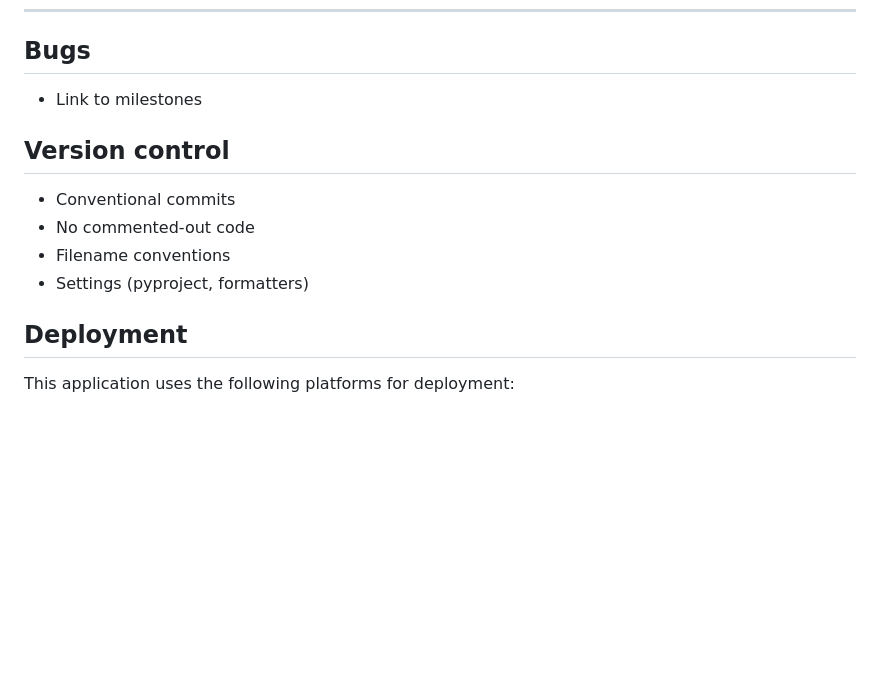
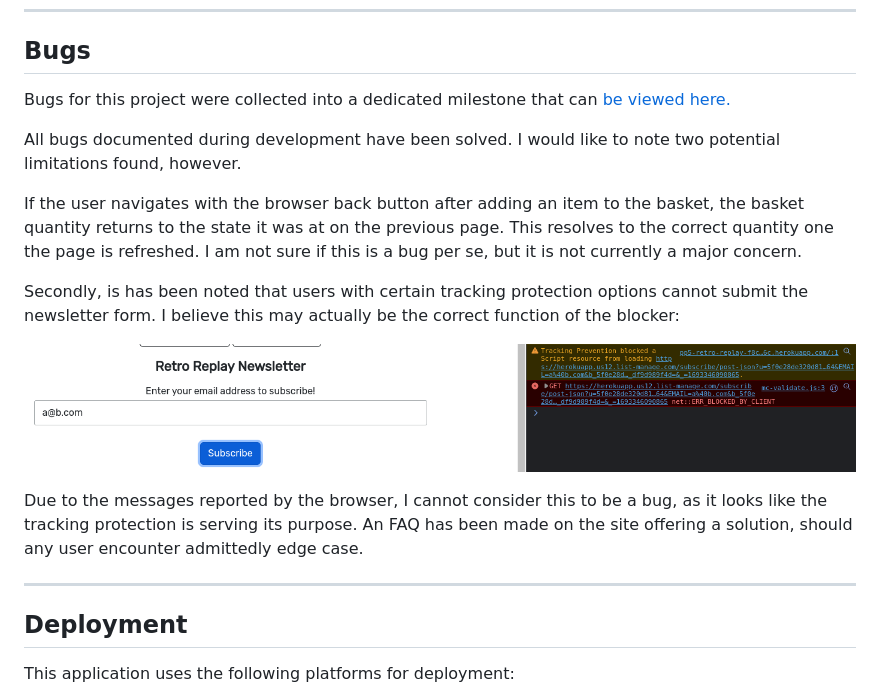
Before and after one commit to jts272/pp5-retro-replay, a Markdown page: README.md, the part around the change. Drawn GitHub-style; pictures changed too: docs/images/no-tracked-newsletter.png (added); blank space fills up the shorter version.

Commit message:
docs: add bugs section

```diff
--- a/README.md
+++ b/README.md
@@ -996,14 +996,29 @@ can be verified using the DevTools (F12) of Chromium-based browsers.
 
 ## Bugs
 
-- Link to milestones
+Bugs for this project were collected into a dedicated milestone that can
+[be viewed here.](https://github.com/jts272/pp5-retro-replay/milestone/1?closed=1)
 
-## Version control
+All bugs documented during development have been solved. I would like to note two
+potential limitations found, however.
 
-- Conventional commits
-- No commented-out code
-- Filename conventions
-- Settings (pyproject, formatters)
+If the user navigates with the browser back button after adding an item to the
+basket, the basket quantity returns to the state it was at on the previous page.
+This resolves to the correct quantity one the page is refreshed. I am not sure
+if this is a bug per se, but it is not currently a major concern.
+
+Secondly, is has been noted that users with certain tracking protection options
+cannot submit the newsletter form. I believe this may actually be the correct
+function of the blocker:
+
+![No tracked newsletter](docs/images/no-tracked-newsletter.png)
+
+Due to the messages reported by the browser, I cannot consider this to be a bug,
+as it looks like the tracking protection is serving its purpose. An FAQ has been
+made on the site offering a solution, should any user encounter admittedly edge
+case.
+
+---
 
 ## Deployment
 
```
